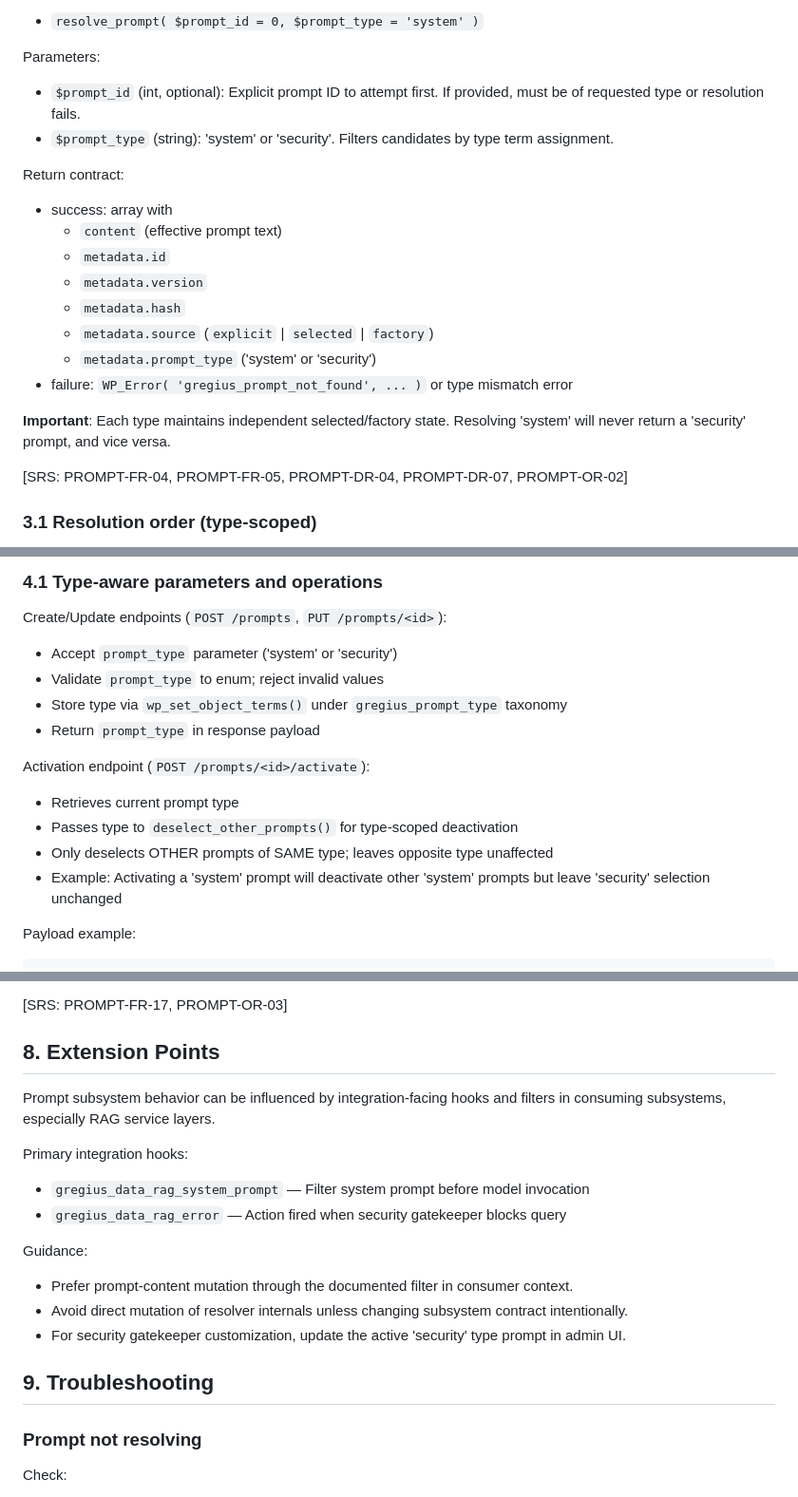
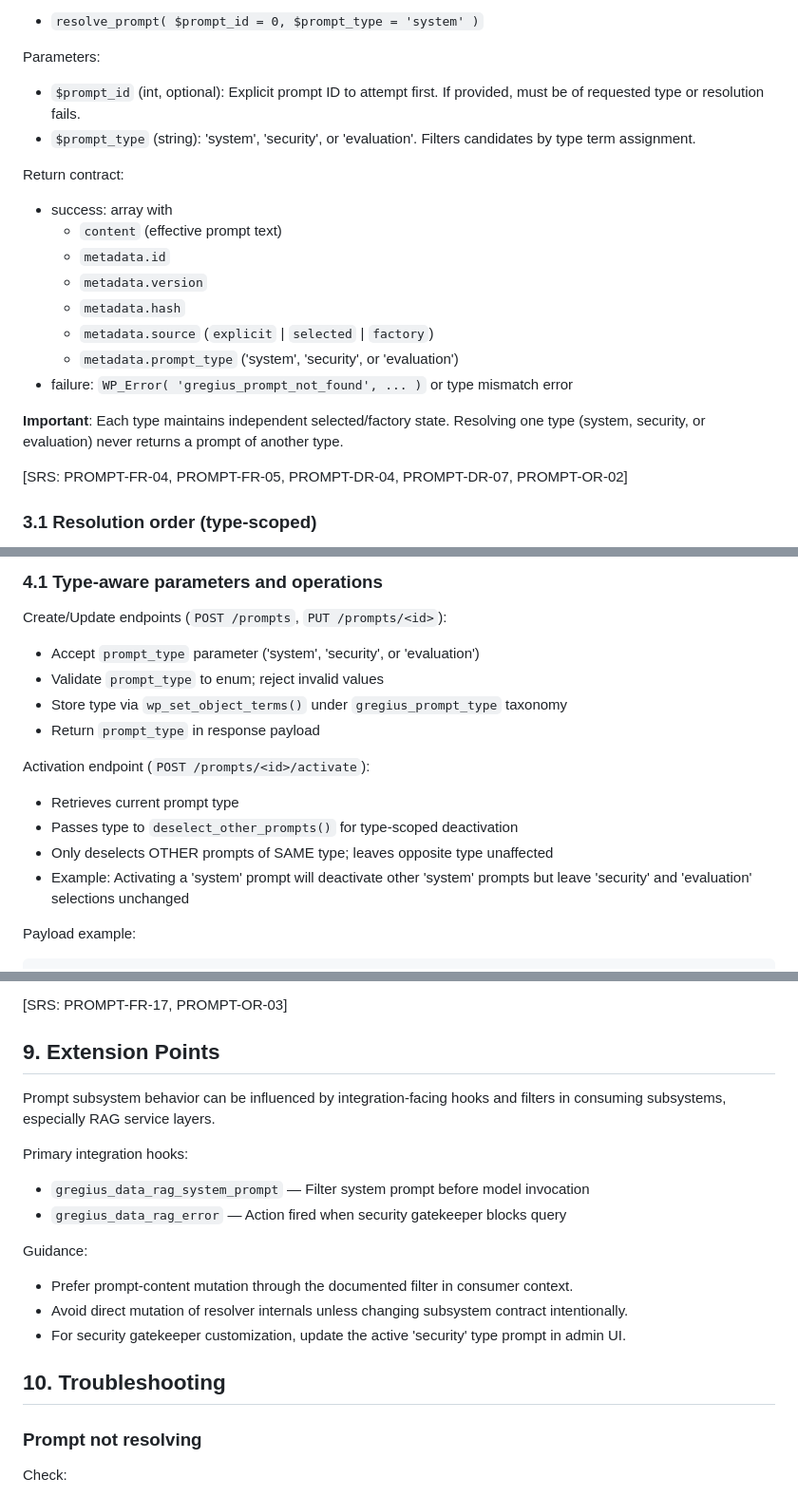
Before and after one commit to gregius/gregius-data, a Markdown page: docs/prompt/developer-documentation.md, 3 parts joined by grey strips. Shown at 95% size. Rendered like a GitHub page.

````diff
--- a/docs/prompt/developer-documentation.md
+++ b/docs/prompt/developer-documentation.md
@@ -86,7 +86,7 @@ Primary API:
 
 Parameters:
 - `$prompt_id` (int, optional): Explicit prompt ID to attempt first. If provided, must be of requested type or resolution fails.
-- `$prompt_type` (string): 'system' or 'security'. Filters candidates by type term assignment.
+- `$prompt_type` (string): 'system', 'security', or 'evaluation'. Filters candidates by type term assignment.
 
 Return contract:
 - success: array with
@@ -95,10 +95,10 @@ Return contract:
   - `metadata.version`
   - `metadata.hash`
   - `metadata.source` (`explicit` | `selected` | `factory`)
-  - `metadata.prompt_type` ('system' or 'security')
+  - `metadata.prompt_type` ('system', 'security', or 'evaluation')
 - failure: `WP_Error( 'gregius_prompt_not_found', ... )` or type mismatch error
 
-**Important**: Each type maintains independent selected/factory state. Resolving 'system' will never return a 'security' prompt, and vice versa.
+**Important**: Each type maintains independent selected/factory state. Resolving one type (system, security, or evaluation) never returns a prompt of another type.
 
 [SRS: PROMPT-FR-04, PROMPT-FR-05, PROMPT-DR-04, PROMPT-DR-07, PROMPT-OR-02]
 
@@ -151,7 +151,7 @@ Permission model:
 ### 4.1 Type-aware parameters and operations
 
 Create/Update endpoints (`POST /prompts`, `PUT /prompts/<id>`):
-- Accept `prompt_type` parameter ('system' or 'security')
+- Accept `prompt_type` parameter ('system', 'security', or 'evaluation')
 - Validate `prompt_type` to enum; reject invalid values
 - Store type via `wp_set_object_terms()` under `gregius_prompt_type` taxonomy
 - Return `prompt_type` in response payload
@@ -160,7 +160,7 @@ Activation endpoint (`POST /prompts/<id>/activate`):
 - Retrieves current prompt type
 - Passes type to `deselect_other_prompts()` for type-scoped deactivation
 - Only deselects OTHER prompts of SAME type; leaves opposite type unaffected
-- Example: Activating a 'system' prompt will deactivate other 'system' prompts but leave 'security' selection unchanged
+- Example: Activating a 'system' prompt will deactivate other 'system' prompts but leave 'security' and 'evaluation' selections unchanged
 
 Payload example:
 ```json
@@ -359,7 +377,7 @@ Validation behavior:
 
 [SRS: PROMPT-FR-17, PROMPT-OR-03]
 
-## 8. Extension Points
+## 9. Extension Points
 
 Prompt subsystem behavior can be influenced by integration-facing hooks and filters in consuming subsystems, especially RAG service layers.
 
@@ -372,7 +390,7 @@ Guidance:
 - Avoid direct mutation of resolver internals unless changing subsystem contract intentionally.
 - For security gatekeeper customization, update the active 'security' type prompt in admin UI.
 
-## 9. Troubleshooting
+## 10. Troubleshooting
 
 ### Prompt not resolving
 
````
Also changed, not shown: other parts of docs/prompt/developer-documentation.md (+28 -10 lines), docs/search/developer-documentation.md (+1 -1 lines).
